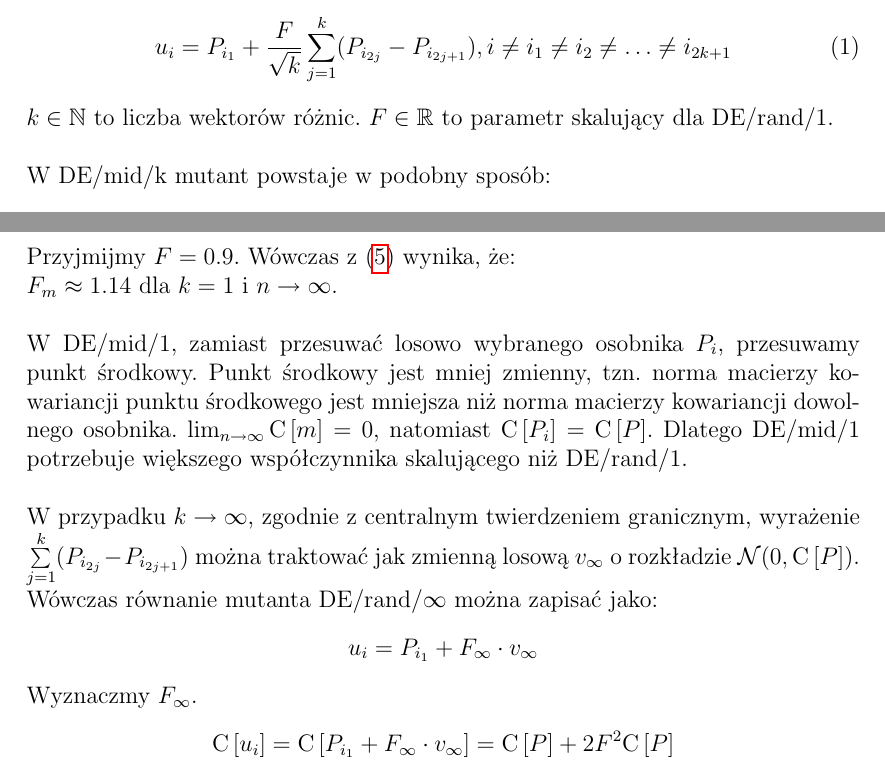
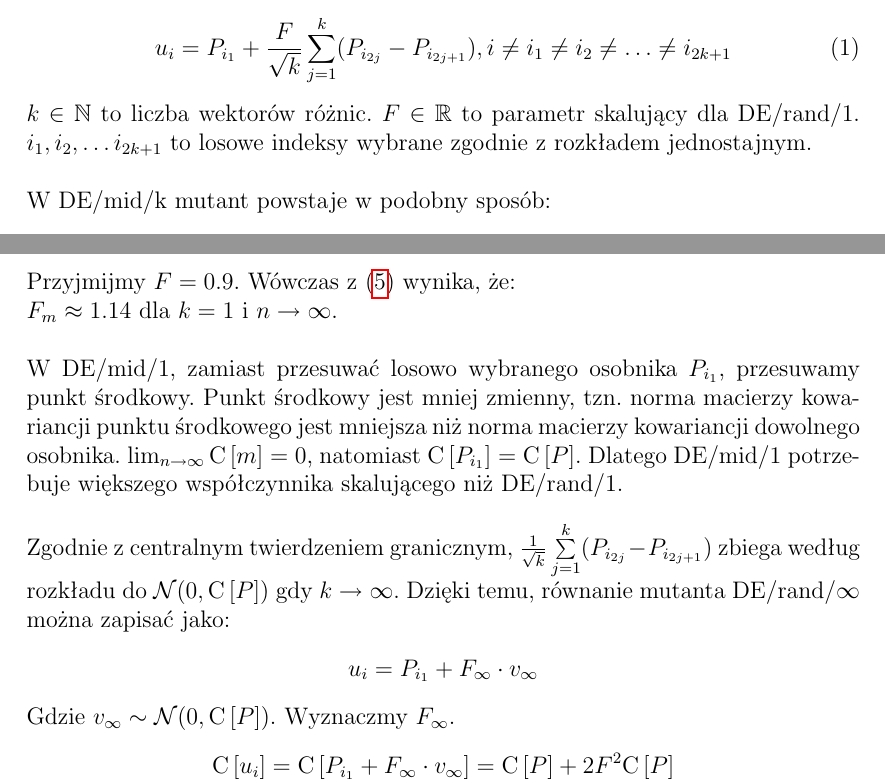
Before and after one commit to AdamStelmaszczyk/masters-thesis, a LaTeX paper (doc/stelmaszczyk.tex): two parts of pages 1 and 3 of 7, joined at a grey line, cut so that both start at the same text. Compiled offline with pdfLaTeX.

Commit message:
Documentation update

```diff
--- a/doc/stelmaszczyk.tex
+++ b/doc/stelmaszczyk.tex
@@ -16,6 +16,7 @@
 \renewcommand\refname{Referencje}
 
 \def\C{{\rm C}\,}
+\def\E{{\rm E}\,}
 
 \begin{document}
 \maketitle
@@ -36,13 +37,14 @@ u_i = P_{i_1} + \frac{F}{\sqrt{k}}\sum\limits_{j=1}^k (P_{i_{2j}} - P_{i_{2j+1}}
 i \neq i_1 \neq i_2 \neq \dots \neq i_{2k+1}
 \end{equation}
 
-$k \in \mathbb{N}$ to liczba wektorów różnic. $F\in\mathbb{R}$ to parametr skalujący dla DE/rand/1. \\
+$k \in \mathbb{N}$ to liczba wektorów różnic. $F\in\mathbb{R}$ to parametr skalujący dla DE/rand/1.
+$i_1, i_2, \dots i_{2k+1}$ to losowe indeksy wybrane zgodnie z rozkładem jednostajnym.\\
 
 W DE/mid/k mutant powstaje w podobny sposób:
 
 \begin{equation} \label{eq:demid}
 u_i' = m + F_m\sum\limits_{j=1}^k (P_{i_{2j}} - P_{i_{2j+1}}),
-i \neq i_1 \neq i_2 \neq \dots \neq i_{2k+1}, k \in \mathbb{N}
+i \neq i_2 \neq \dots \neq i_{2k+1}, k \in \mathbb{N}
 \end{equation}
 
 Jedyną różnicą jest $m$, czyli punkt środkowy populacji:
@@ -95,20 +97,20 @@ F_m\ = \sqrt{\frac{1 + 2F^2 - \frac{1}{n}}{2k}}
 Przyjmijmy $F=0.9$. Wówczas z (\ref{eq:a}) wynika, że: \\
 $F_m \approx 1.14$ dla $k=1$ i $n\to\infty$. \\
 
-W DE/mid/1, zamiast przesuwać losowo wybranego osobnika $P_i$, przesuwamy punkt środkowy.
+W DE/mid/1, zamiast przesuwać losowo wybranego osobnika $P_{i_1}$, przesuwamy punkt środkowy.
 Punkt środkowy jest mniej zmienny,
 tzn. norma macierzy kowariancji punktu środkowego jest mniejsza niż norma macierzy kowariancji dowolnego osobnika.
-$\lim_{n\to\infty} \C[m] = 0$, natomiast $\C[P_i] = \C[P]$.
+$\lim_{n\to\infty} \C[m] = 0$, natomiast $\C[P_{i_1}] = \C[P]$.
 Dlatego DE/mid/1 potrzebuje większego współczynnika skalującego niż DE/rand/1. \\
 
-W przypadku $k\to\infty$, zgodnie z centralnym twierdzeniem granicznym, wyrażenie $\sum\limits_{j=1}^k (P_{i_{2j}} - P_{i_{2j+1}})$
-można traktować jak zmienną losową $v_\infty$ o rozkładzie $\mathcal{N}(0, \C[P])$.
-Wówczas równanie mutanta DE/rand/$\infty$ można zapisać jako:
+Zgodnie z centralnym twierdzeniem granicznym, $\frac{1}{{\sqrt{k}}}\sum\limits_{j=1}^k (P_{i_{2j}} - P_{i_{2j+1}})$
+zbiega według rozkładu do $\mathcal{N}(0, \C[P])$ gdy $k \to \infty$.
+Dzięki temu, równanie mutanta DE/rand/$\infty$ można zapisać jako:
 \begin{align*}
 u_i = P_{i_1} + F_\infty \cdot v_\infty
 \end{align*}
 
-Wyznaczmy $F_\infty$.
+Gdzie $v_\infty \sim \mathcal{N}(0, \C[P])$. Wyznaczmy $F_\infty$.
 \begin{align*}
 \C[u_i] = \C[P_{i_1} + F_\infty \cdot v_\infty] = \C[P] + 2F^2\C[P] \\
 \C[P] + \C[F_\infty \cdot v_\infty] = \C[P] + 2F^2\C[P] \\
```
